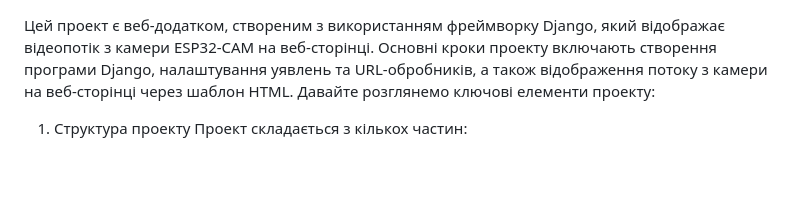
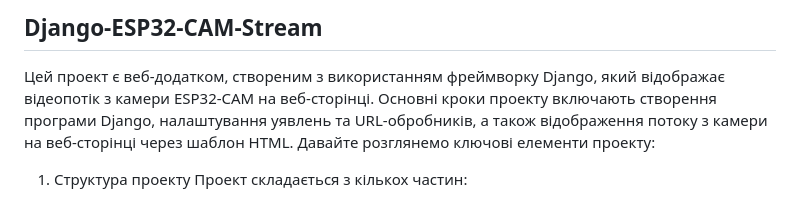
Before and after one commit to Dmitriy-1986/design-modeling-and-quality-assurance-of-system-software, a Markdown page: README.md, the part around the change. GitHub-like rendering; blank space fills up the shorter version.

```diff
--- a/README.md
+++ b/README.md
@@ -1,3 +1,5 @@
+## Django-ESP32-CAM-Stream ##
+
 Цей проект є веб-додатком, створеним з використанням фреймворку Django, який відображає відеопотік з камери ESP32-CAM на веб-сторінці. Основні кроки проекту включають створення програми Django, налаштування уявлень та URL-обробників, а також відображення потоку з камери на веб-сторінці через шаблон HTML. Давайте розглянемо ключові елементи проекту:
 
 1. Структура проекту
```
